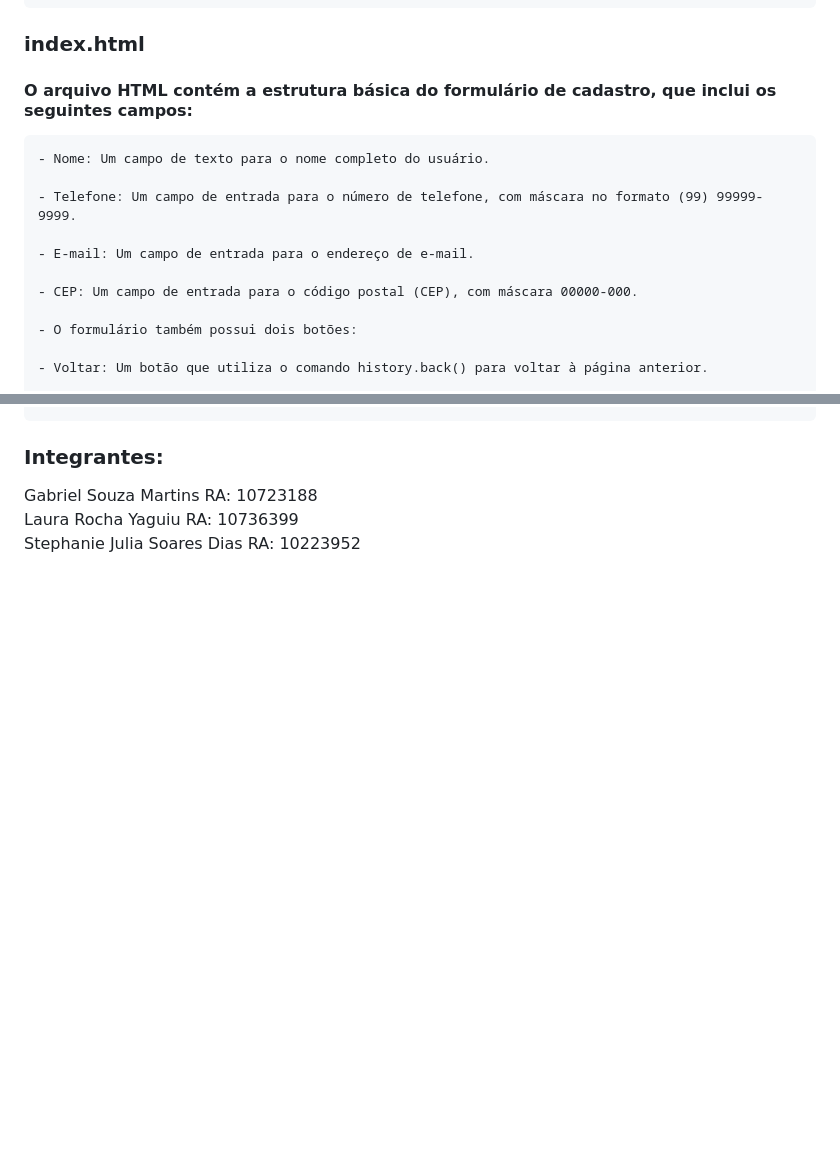
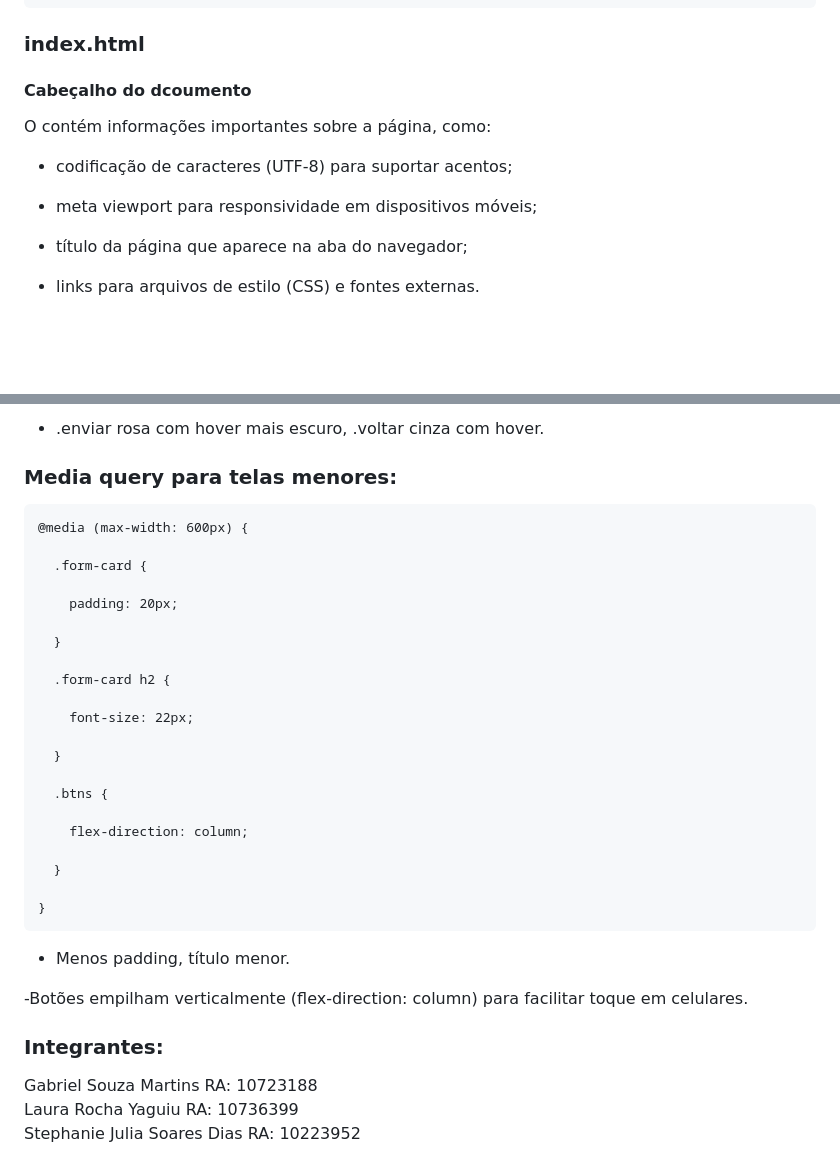
Before and after one commit to ssoaresdias9802/PROJETO-LAGARTA, a Markdown page: README.md, 2 parts joined by grey strips. GitHub-like rendering; blank space fills up the shorter version.

Commit message:
Update README.md tutorial form

```diff
--- a/README.md
+++ b/README.md
@@ -207,17 +207,16 @@ Com media queries, o layout se adapta a diferentes tamanhos de tela.
 
 ### index.html
 
-#### O arquivo HTML contém a estrutura básica do formulário de cadastro, que inclui os seguintes campos:
+#### Cabeçalho do dcoumento
 
-    - Nome: Um campo de texto para o nome completo do usuário.
+O <head> contém informações importantes sobre a página, como:
 
-    - Telefone: Um campo de entrada para o número de telefone, com máscara no formato (99) 99999-9999.
+- codificação de caracteres (UTF-8) para suportar acentos;
 
-    - E-mail: Um campo de entrada para o endereço de e-mail.
+- meta viewport para responsividade em dispositivos móveis;
 
-    - CEP: Um campo de entrada para o código postal (CEP), com máscara 00000-000.
+- título da página que aparece na aba do navegador;
 
-    - O formulário também possui dois botões:
+- links para arquivos de estilo (CSS) e fontes externas.
 
-    - Voltar: Um botão que utiliza o comando history.back() para voltar à página anterior.
 
@@ -237,3 +421,36 @@ Com media queries, o layout se adapta a diferentes tamanhos de tela.
+- .enviar rosa com hover mais escuro, .voltar cinza com hover.
+
+
+
+### Media query para telas menores:
+
+    @media (max-width: 600px) {
+
+      .form-card {
+
+        padding: 20px;
+
+      }
+
+      .form-card h2 {
+
+        font-size: 22px;
+
+      }
+
+      .btns {
+
+        flex-direction: column;
+
+      }
+
+    }
+
+
+
+- Menos padding, título menor.
+
+-Botões empilham verticalmente (flex-direction: column) para facilitar toque em celulares.
 
 ### Integrantes:
 Gabriel Souza Martins RA: 10723188 \
```
Also changed, not shown: other parts of README.md (+190 -5 lines).
